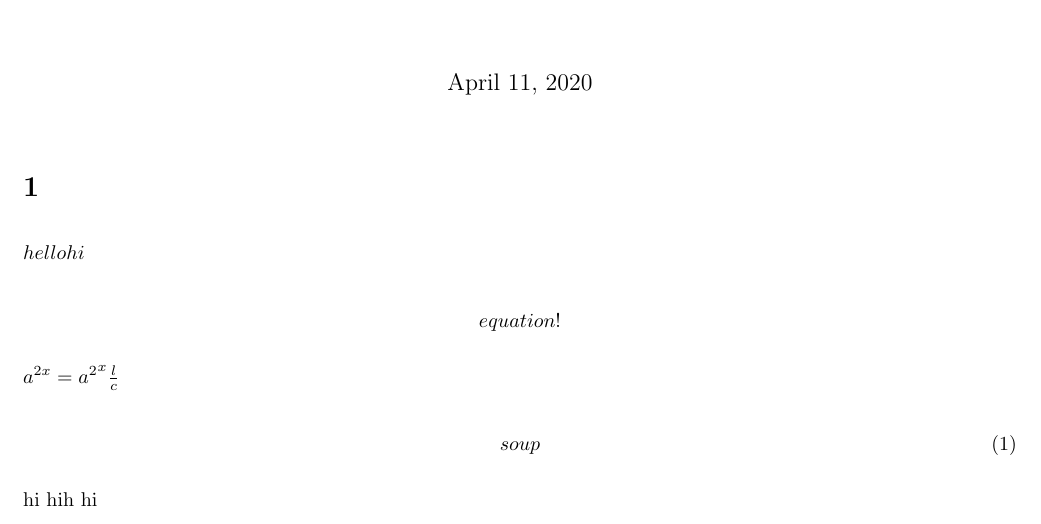
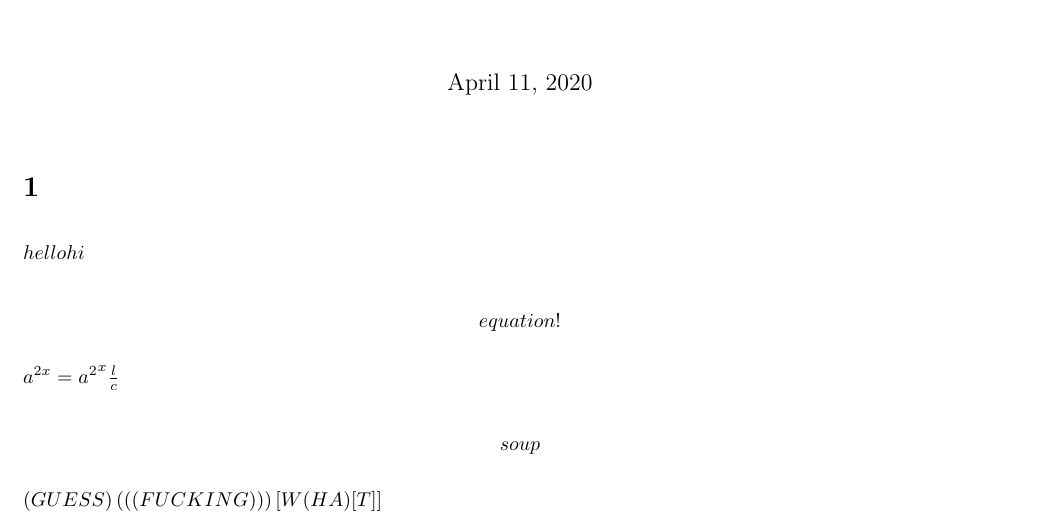
Before and after one commit to iyefrat/evil-tex, a LaTeX document (test.tex): part of the page, cut so that both start at the same text. Compiled offline with pdfLaTeX.

```diff
--- a/test.tex
+++ b/test.tex
@@ -30,11 +30,13 @@
 
 \(a^{2x} = {a^2}^x \frac{l}{c}\)
 
-\begin{equation}
+\begin{equation*}
 \label{eq:2}
   soup
-\end{equation}
+\end{equation*}
 
-hi hih hi
+\left(GUESS\right)
+(((FUCKING)))
+\left[W(HA)[T]\right]
 
 \end{document}
```
Also changed, not shown: 2 other files.
